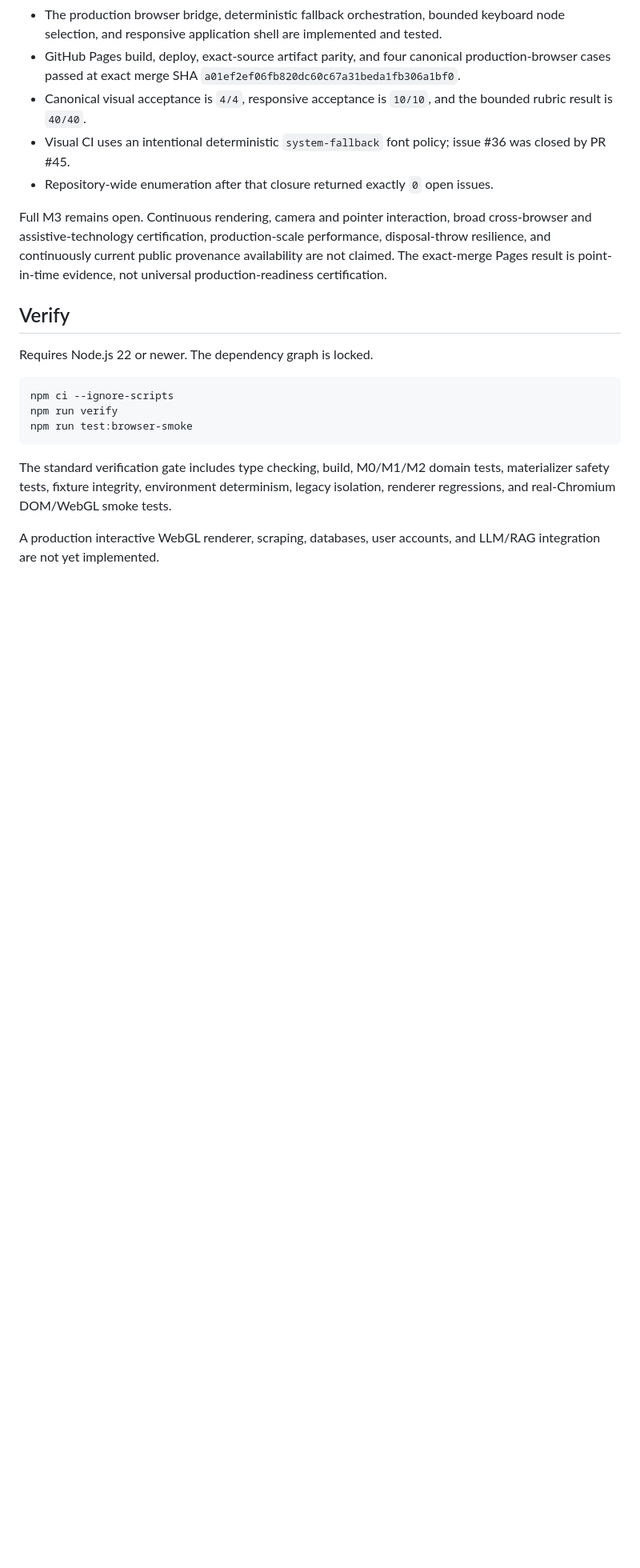
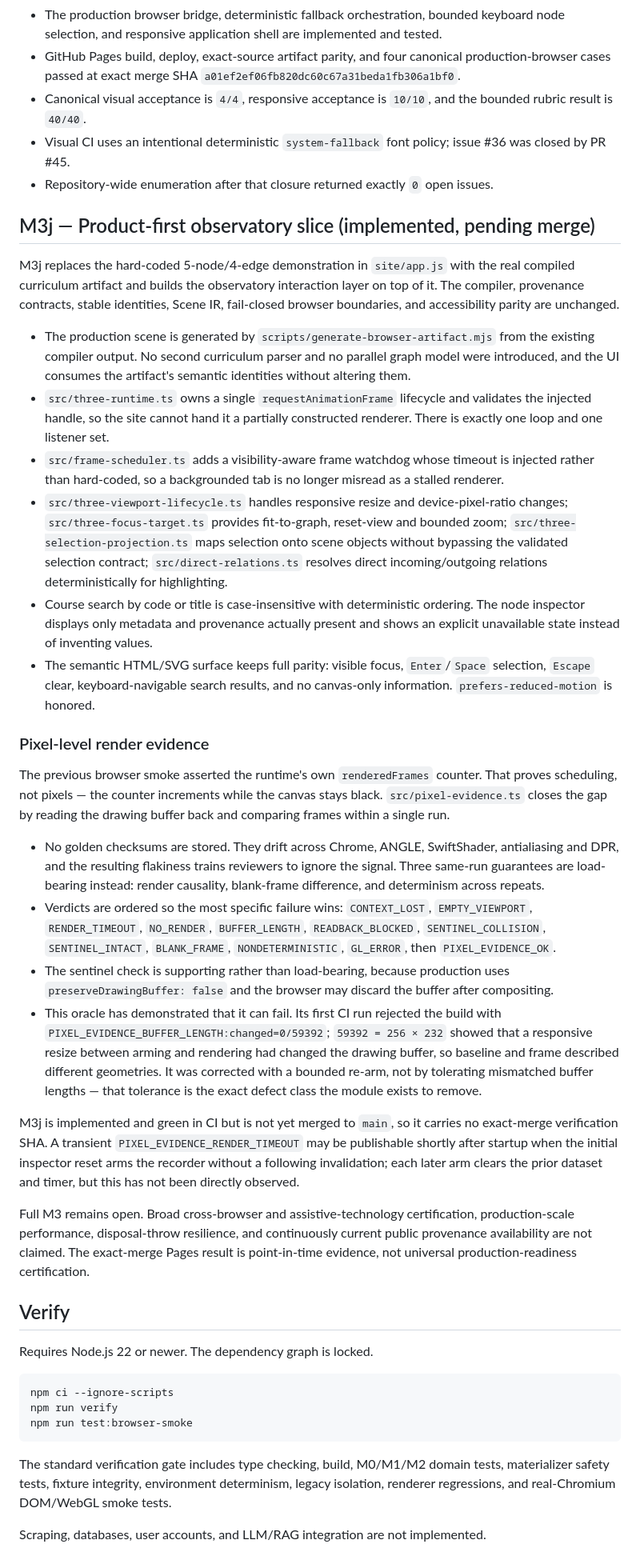
Before and after one commit to umutseve4/cosmic-econometric-observatory, a Markdown page: README.md, the part around the change. Shown at 80% size. GitHub-like rendering; blank space fills up the shorter version.

Commit message:
docs: document the M3j product-first observatory slice
Adds an M3j section covering the real-artifact scene, the single rAF
runtime, the visibility-aware watchdog, and the pixel-evidence oracle
(including the CI failure that proved it can go red). Corrects the
closing limitations paragraph, which still disclaimed continuous
rendering and camera interaction after both were delivered.

```diff
--- a/README.md
+++ b/README.md
@@ -87,7 +87,29 @@ M3f adds an exact-pinned `three@0.185.1` adapter without claiming a production r
 - Visual CI uses an intentional deterministic `system-fallback` font policy; issue #36 was closed by PR #45.
 - Repository-wide enumeration after that closure returned exactly `0` open issues.
 
-Full M3 remains open. Continuous rendering, camera and pointer interaction, broad cross-browser and assistive-technology certification, production-scale performance, disposal-throw resilience, and continuously current public provenance availability are not claimed. The exact-merge Pages result is point-in-time evidence, not universal production-readiness certification.
+## M3j — Product-first observatory slice (implemented, pending merge)
+
+M3j replaces the hard-coded 5-node/4-edge demonstration in `site/app.js` with the real compiled curriculum artifact and builds the observatory interaction layer on top of it. The compiler, provenance contracts, stable identities, Scene IR, fail-closed browser boundaries, and accessibility parity are unchanged.
+
+- The production scene is generated by `scripts/generate-browser-artifact.mjs` from the existing compiler output. No second curriculum parser and no parallel graph model were introduced, and the UI consumes the artifact's semantic identities without altering them.
+- `src/three-runtime.ts` owns a single `requestAnimationFrame` lifecycle and validates the injected handle, so the site cannot hand it a partially constructed renderer. There is exactly one loop and one listener set.
+- `src/frame-scheduler.ts` adds a visibility-aware frame watchdog whose timeout is injected rather than hard-coded, so a backgrounded tab is no longer misread as a stalled renderer.
+- `src/three-viewport-lifecycle.ts` handles responsive resize and device-pixel-ratio changes; `src/three-focus-target.ts` provides fit-to-graph, reset-view and bounded zoom; `src/three-selection-projection.ts` maps selection onto scene objects without bypassing the validated selection contract; `src/direct-relations.ts` resolves direct incoming/outgoing relations deterministically for highlighting.
+- Course search by code or title is case-insensitive with deterministic ordering. The node inspector displays only metadata and provenance actually present and shows an explicit unavailable state instead of inventing values.
+- The semantic HTML/SVG surface keeps full parity: visible focus, `Enter`/`Space` selection, `Escape` clear, keyboard-navigable search results, and no canvas-only information. `prefers-reduced-motion` is honored.
+
+### Pixel-level render evidence
+
+The previous browser smoke asserted the runtime's own `renderedFrames` counter. That proves scheduling, not pixels — the counter increments while the canvas stays black. `src/pixel-evidence.ts` closes the gap by reading the drawing buffer back and comparing frames within a single run.
+
+- No golden checksums are stored. They drift across Chrome, ANGLE, SwiftShader, antialiasing and DPR, and the resulting flakiness trains reviewers to ignore the signal. Three same-run guarantees are load-bearing instead: render causality, blank-frame difference, and determinism across repeats.
+- Verdicts are ordered so the most specific failure wins: `CONTEXT_LOST`, `EMPTY_VIEWPORT`, `RENDER_TIMEOUT`, `NO_RENDER`, `BUFFER_LENGTH`, `READBACK_BLOCKED`, `SENTINEL_COLLISION`, `SENTINEL_INTACT`, `BLANK_FRAME`, `NONDETERMINISTIC`, `GL_ERROR`, then `PIXEL_EVIDENCE_OK`.
+- The sentinel check is supporting rather than load-bearing, because production uses `preserveDrawingBuffer: false` and the browser may discard the buffer after compositing.
+- This oracle has demonstrated that it can fail. Its first CI run rejected the build with `PIXEL_EVIDENCE_BUFFER_LENGTH:changed=0/59392`; `59392 = 256 × 232` showed that a responsive resize between arming and rendering had changed the drawing buffer, so baseline and frame described different geometries. It was corrected with a bounded re-arm, not by tolerating mismatched buffer lengths — that tolerance is the exact defect class the module exists to remove.
+
+M3j is implemented and green in CI but is not yet merged to `main`, so it carries no exact-merge verification SHA. A transient `PIXEL_EVIDENCE_RENDER_TIMEOUT` may be publishable shortly after startup when the initial inspector reset arms the recorder without a following invalidation; each later arm clears the prior dataset and timer, but this has not been directly observed.
+
+Full M3 remains open. Broad cross-browser and assistive-technology certification, production-scale performance, disposal-throw resilience, and continuously current public provenance availability are not claimed. The exact-merge Pages result is point-in-time evidence, not universal production-readiness certification.
 
 ## Verify
 
@@ -101,4 +123,4 @@ npm run test:browser-smoke
 
 The standard verification gate includes type checking, build, M0/M1/M2 domain tests, materializer safety tests, fixture integrity, environment determinism, legacy isolation, renderer regressions, and real-Chromium DOM/WebGL smoke tests.
 
-A production interactive WebGL renderer, scraping, databases, user accounts, and LLM/RAG integration are not yet implemented.
+Scraping, databases, user accounts, and LLM/RAG integration are not implemented.
```
